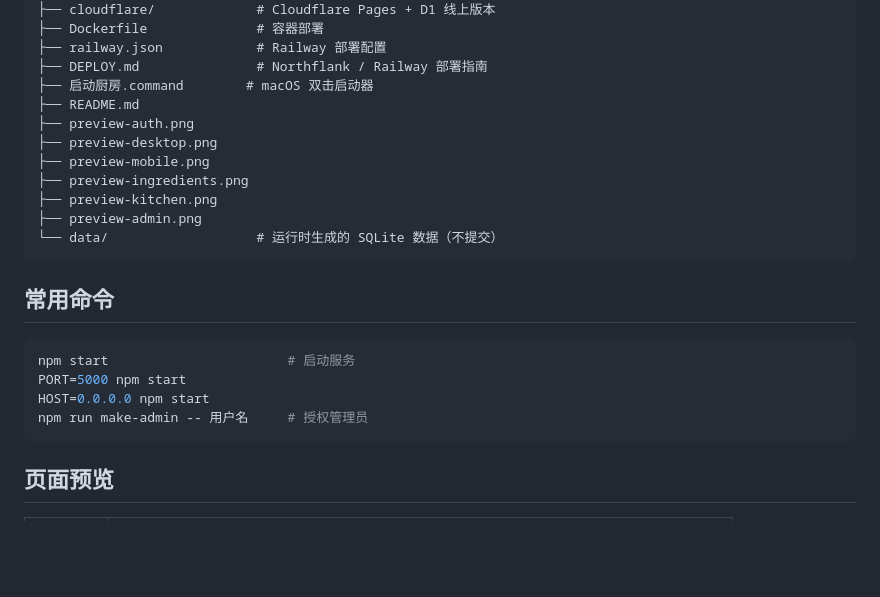
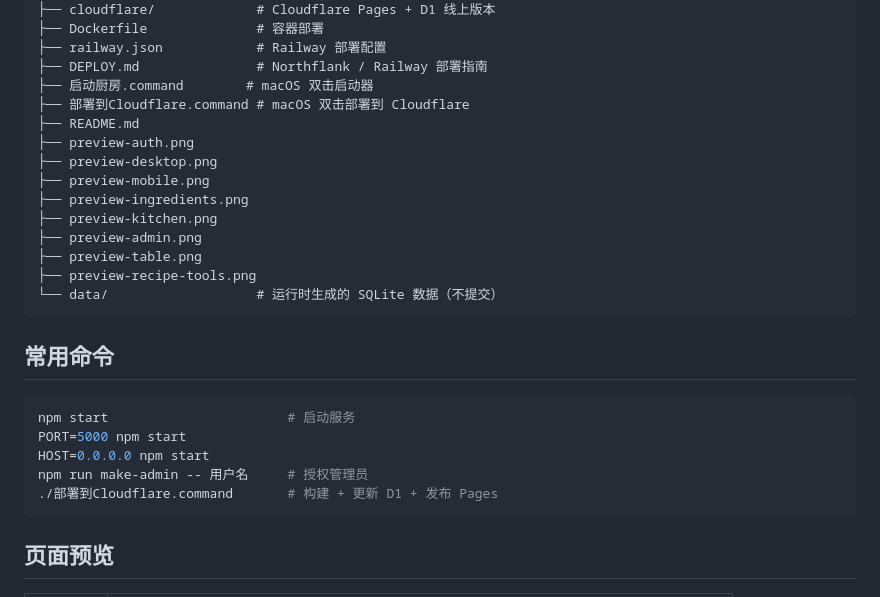
Before and after one commit to Bdmmj/cougou-kitchen, a Markdown page: README.md, the part around one of its changes. Rendered like a GitHub page; blank space fills up the shorter version.

````diff
--- a/README.md
+++ b/README.md
@@ -152,6 +177,7 @@ ADMIN_USERNAME=用户名 npm start
 ├── railway.json            # Railway 部署配置
 ├── DEPLOY.md               # Northflank / Railway 部署指南
 ├── 启动厨房.command        # macOS 双击启动器
+├── 部署到Cloudflare.command # macOS 双击部署到 Cloudflare
 ├── README.md
 ├── preview-auth.png
 ├── preview-desktop.png
@@ -159,6 +185,8 @@ ADMIN_USERNAME=用户名 npm start
 ├── preview-ingredients.png
 ├── preview-kitchen.png
 ├── preview-admin.png
+├── preview-table.png
+├── preview-recipe-tools.png
 └── data/                   # 运行时生成的 SQLite 数据（不提交）
 ```
 
@@ -169,6 +197,7 @@ npm start                       # 启动服务
 PORT=5000 npm start
 HOST=0.0.0.0 npm start
 npm run make-admin -- 用户名     # 授权管理员
+./部署到Cloudflare.command       # 构建 + 更新 D1 + 发布 Pages
 ```
 
 ## 页面预览
````
Also changed, not shown: other parts of README.md (+32 -3 lines), cloudflare/README.md (+5 -0 lines), preview-recipe-tools.png (added), preview-table.png (added), 7 other files.
